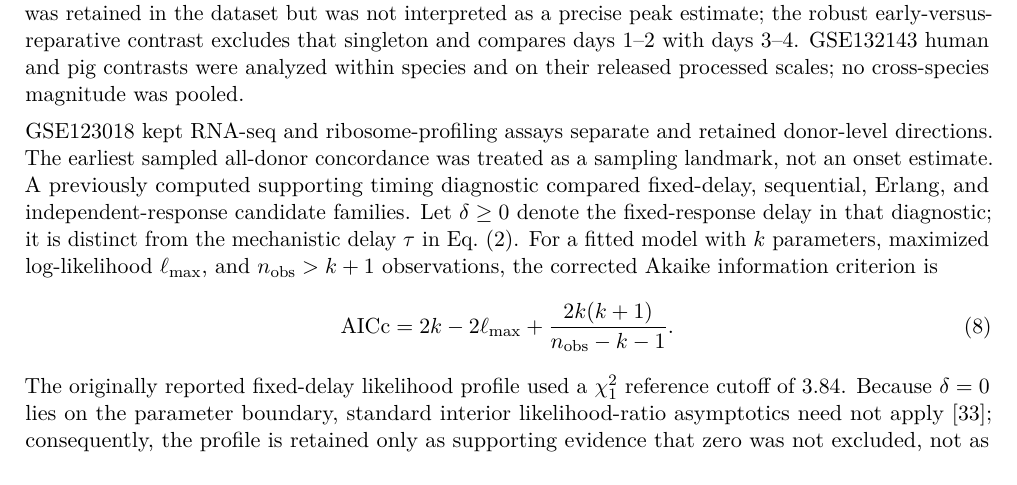
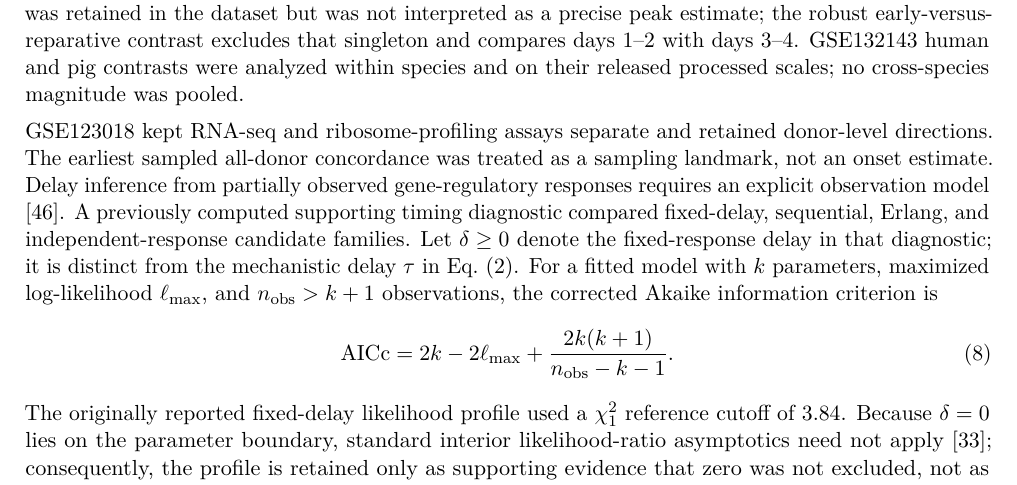
Before and after one commit to shaikhamalkawi-ux/Schnakenberg-ST-Project30-R9, a LaTeX paper (main.tex): part of page 16 of 22, cut so that both start at the same text. Compiled offline with pdfLaTeX.

Commit message:
Restore observation-model citation in timing Methods

```diff
--- a/main.tex
+++ b/main.tex
@@ -305,7 +305,7 @@ For GSE265828, a predefined TGFB1--TGFBR1--TGFBR2 transcript-axis summary was te
 
 For GSE267256, day-label tests used 50,000 permutations with fixed group sizes. The day-5 singleton was retained in the dataset but was not interpreted as a precise peak estimate; the robust early-versus-reparative contrast excludes that singleton and compares days 1--2 with days 3--4. GSE132143 human and pig contrasts were analyzed within species and on their released processed scales; no cross-species magnitude was pooled.
 
-GSE123018 kept RNA-seq and ribosome-profiling assays separate and retained donor-level directions. The earliest sampled all-donor concordance was treated as a sampling landmark, not an onset estimate. A previously computed supporting timing diagnostic compared fixed-delay, sequential, Erlang, and independent-response candidate families. Let $\delta\ge0$ denote the fixed-response delay in that diagnostic; it is distinct from the mechanistic delay $\tau$ in Eq.~\eqref{eq:delay}. For a fitted model with $k$ parameters, maximized log-likelihood $\ell_{\max}$, and $n_{\mathrm{obs}}>k+1$ observations, the corrected Akaike information criterion is
+GSE123018 kept RNA-seq and ribosome-profiling assays separate and retained donor-level directions. The earliest sampled all-donor concordance was treated as a sampling landmark, not an onset estimate. Delay inference from partially observed gene-regulatory responses requires an explicit observation model \cite{Hong2023}. A previously computed supporting timing diagnostic compared fixed-delay, sequential, Erlang, and independent-response candidate families. Let $\delta\ge0$ denote the fixed-response delay in that diagnostic; it is distinct from the mechanistic delay $\tau$ in Eq.~\eqref{eq:delay}. For a fitted model with $k$ parameters, maximized log-likelihood $\ell_{\max}$, and $n_{\mathrm{obs}}>k+1$ observations, the corrected Akaike information criterion is
 \begin{equation}
 \mathrm{AICc}=2k-2\ell_{\max}+\frac{2k(k+1)}{n_{\mathrm{obs}}-k-1}.
 \label{eq:aicc}
```
